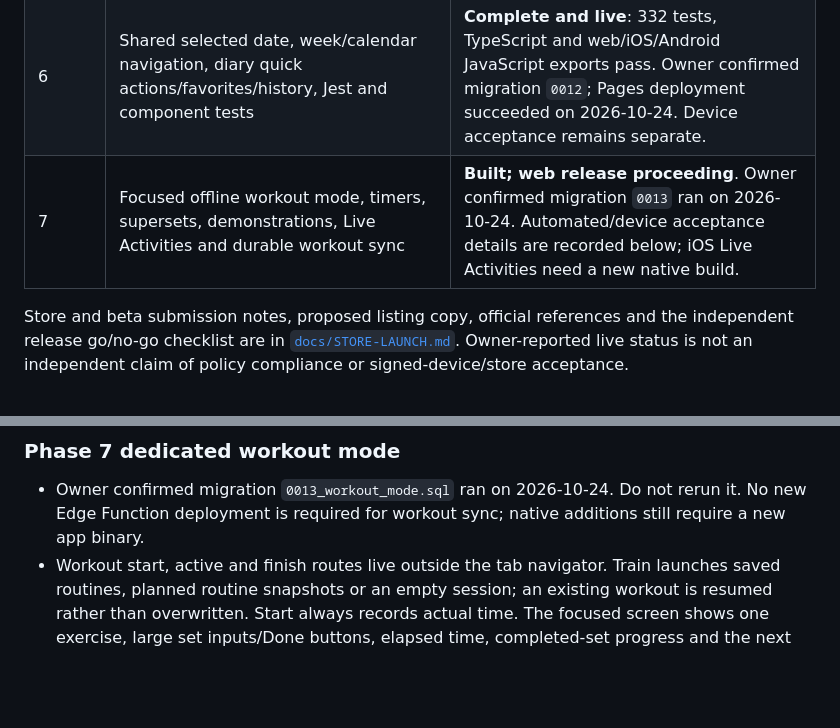
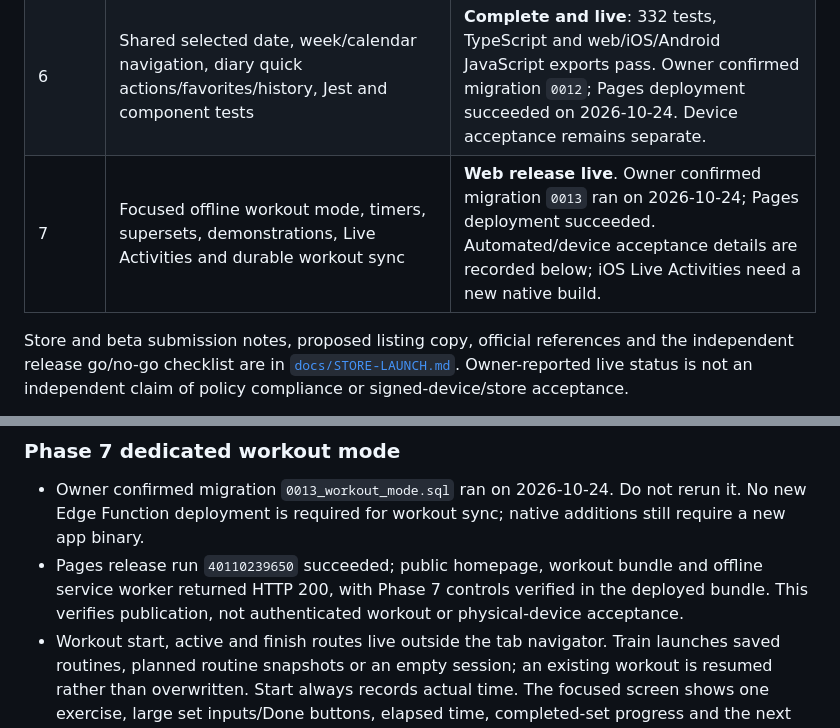
Before and after one commit to cmgwynn/buko, a Markdown page: PROJECT.md, 2 parts joined by grey strips. Drawn GitHub-style; blank space fills up the shorter version.

```diff
--- a/PROJECT.md
+++ b/PROJECT.md
@@ -28,7 +28,7 @@ Principles
 | 4 | Opt-in AI wellness coach: factual weekly reviews, own-data chat, confirmed meal-plan/grocery suggestions, preference/privacy controls | **Complete, backend confirmed working by owner**; paid Anthropic AI deliberately disabled. No automatic target adjustment. |
 | 5 | Native app-store preparation: subscriptions/entitlement, account export/deletion, opt-in diagnostics, EAS/TestFlight/Play testing, accessibility and release declarations | **Complete and live with subscriptions, owner-reported**. Owner verified export and account deletion. This supersedes earlier pending-backend status, not the independent signed-binary, real store billing, health permissions or accessibility acceptance checklist. |
 | 6 | Shared selected date, week/calendar navigation, diary quick actions/favorites/history, Jest and component tests | **Complete and live**: 332 tests, TypeScript and web/iOS/Android JavaScript exports pass. Owner confirmed migration `0012`; Pages deployment succeeded on 2026-10-24. Device acceptance remains separate. |
-| 7 | Focused offline workout mode, timers, supersets, demonstrations, Live Activities and durable workout sync | **Built; web release proceeding**. Owner confirmed migration `0013` ran on 2026-10-24. Automated/device acceptance details are recorded below; iOS Live Activities need a new native build. |
+| 7 | Focused offline workout mode, timers, supersets, demonstrations, Live Activities and durable workout sync | **Web release live**. Owner confirmed migration `0013` ran on 2026-10-24; Pages deployment succeeded. Automated/device acceptance details are recorded below; iOS Live Activities need a new native build. |
 
 Store and beta submission notes, proposed listing copy, official references and the independent release go/no-go checklist are in [`docs/STORE-LAUNCH.md`](./docs/STORE-LAUNCH.md). Owner-reported live status is not an independent claim of policy compliance or signed-device/store acceptance.
 
@@ -49,6 +49,7 @@ Store and beta submission notes, proposed listing copy, official references and
 
 ### Phase 7 dedicated workout mode
 - Owner confirmed migration `0013_workout_mode.sql` ran on 2026-10-24. Do not rerun it. No new Edge Function deployment is required for workout sync; native additions still require a new app binary.
+- Pages release run `40110239650` succeeded; public homepage, workout bundle and offline service worker returned HTTP 200, with Phase 7 controls verified in the deployed bundle. This verifies publication, not authenticated workout or physical-device acceptance.
 - Workout start, active and finish routes live outside the tab navigator. Train launches saved routines, planned routine snapshots or an empty session; an existing workout is resumed rather than overwritten. Start always records actual time. The focused screen shows one exercise, large set inputs/Done buttons, elapsed time, completed-set progress and the next exercise.
 - Sets are suggestions until explicitly completed. Previous-session values prefill matching set positions, routine targets fill gaps and edits are not overwritten by later history loads. Only completed sets count in the final workout, volume or PR comparisons. Warm-ups are excluded from working volume/PRs; a first working session is a baseline. RPE 1-10 is optional.
 - Exercise rest preferences, notes, timer deadlines, pauses, current position and superset membership persist locally. Swap suggestions require matching primary muscles; completed sets retain their original exercise. Supersets alternate exercises before the round's rest.
```
Also changed, not shown: README.md (+1 -1 lines).
